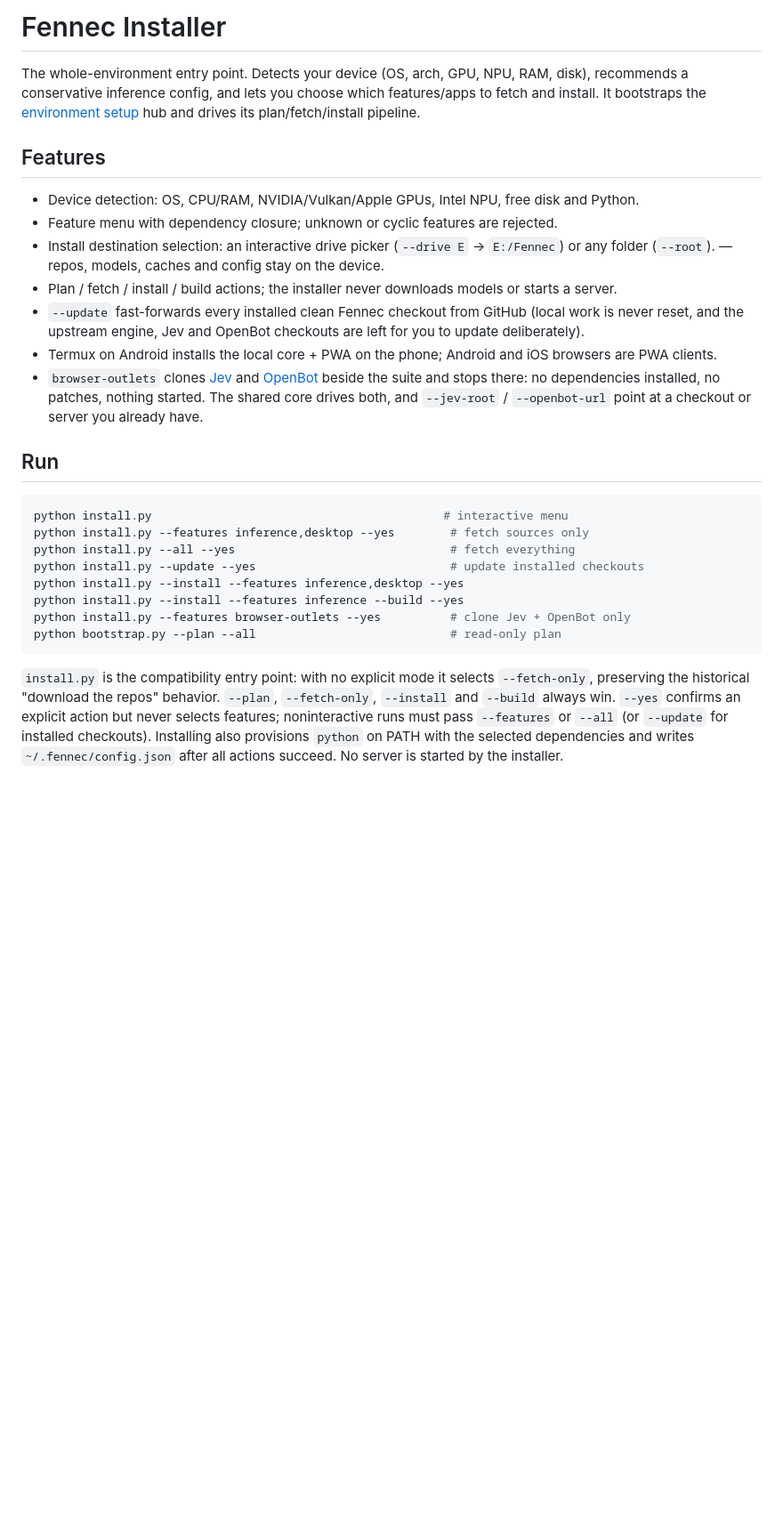
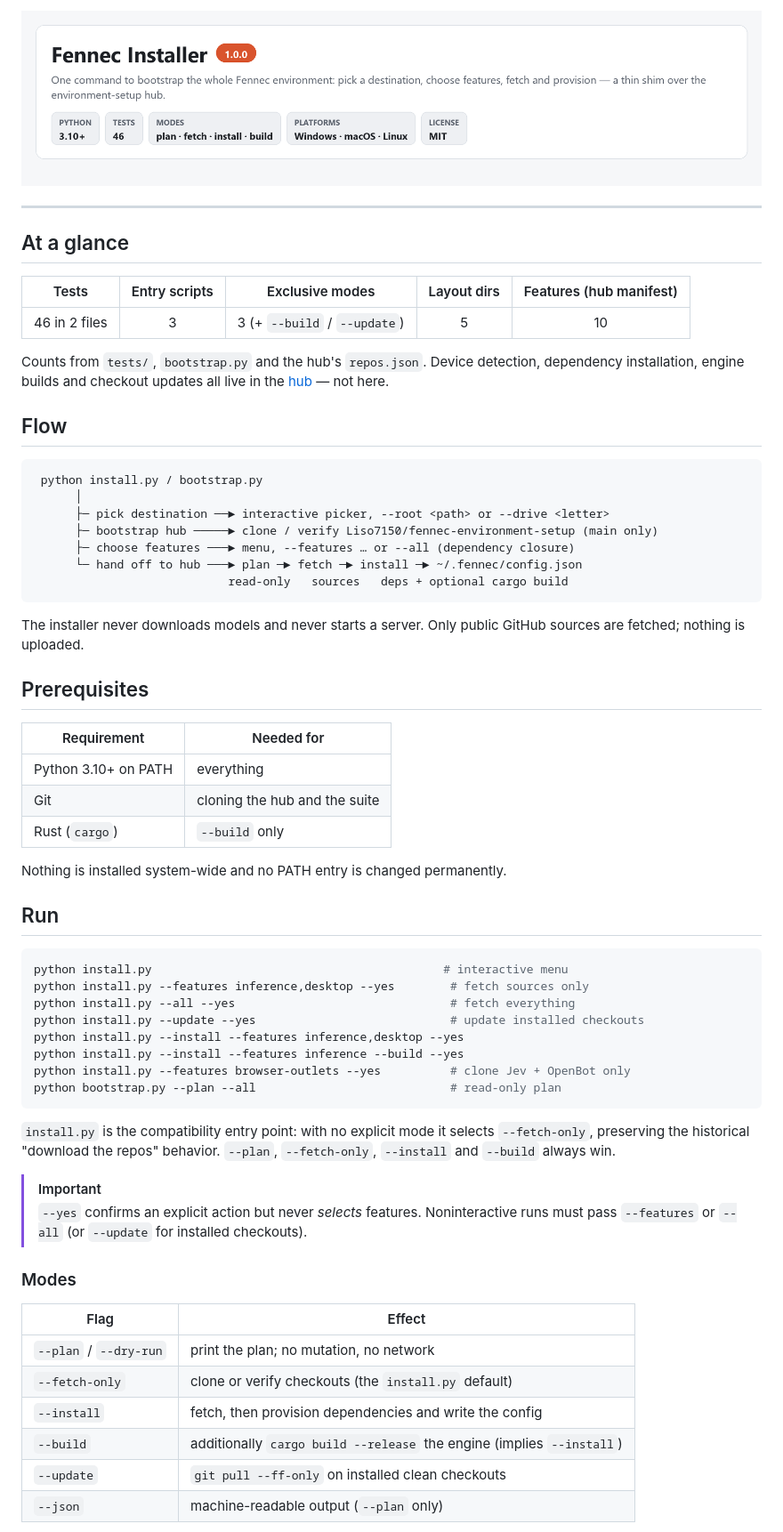
Before and after one commit to Liso7150/colibri-installer, a Markdown page: README.md, the part around one of its changes. Shown at 89% size. Rendered like a GitHub page; pictures changed too: docs/hero.png (added); blank space fills up the shorter version.

Commit message:
Version the installer 1.0.0 and publish its heroes (desktop + Android)

````diff
--- a/README.md
+++ b/README.md
@@ -1,22 +1,41 @@
-# Fennec Installer
+![Fennec Installer 1.0.0 — one command to bootstrap the whole Fennec environment: pick a destination, choose features, fetch and provision, a thin shim over the environment-setup hub. Python 3.10+, 46 tests, Windows macOS Linux, MIT license.](docs/hero.png)
 
-The whole-environment entry point. Detects your device (OS, arch, GPU, NPU, RAM,
-disk), recommends a conservative inference config, and lets you choose which
-features/apps to fetch and install. It bootstraps the
-[environment setup](https://github.com/Liso7150/fennec-environment-setup) hub and
-drives its plan/fetch/install pipeline.
+---
 
-## Features
+## At a glance
 
-- Device detection: OS, CPU/RAM, NVIDIA/Vulkan/Apple GPUs, Intel NPU, free disk and Python.
-- Feature menu with dependency closure; unknown or cyclic features are rejected.
-- Install destination selection: an interactive drive picker (`--drive E` -> `E:/Fennec`) or any folder (`--root`). — repos, models, caches and config stay on the device.
-- Plan / fetch / install / build actions; the installer never downloads models or starts a server.
-- `--update` fast-forwards every installed clean Fennec checkout from GitHub (local
-  work is never reset, and the upstream engine, Jev and OpenBot checkouts are left
-  for you to update deliberately).
-- Termux on Android installs the local core + PWA on the phone; Android and iOS browsers are PWA clients.
-- `browser-outlets` clones [Jev](https://github.com/browser-use/jev-ultrafast) and [OpenBot](https://github.com/CopilotKit/OpenBot) beside the suite and stops there: no dependencies installed, no patches, nothing started. The shared core drives both, and `--jev-root` / `--openbot-url` point at a checkout or server you already have.
+| Tests | Entry scripts | Exclusive modes | Layout dirs | Features (hub manifest) |
+|:---:|:---:|:---:|:---:|:---:|
+| 46 in 2 files | 3 | 3 (+ `--build` / `--update`) | 5 | 10 |
+
+Counts from `tests/`, `bootstrap.py` and the hub's `repos.json`. Device detection,
+dependency installation, engine builds and checkout updates all live in the
+[hub](https://github.com/Liso7150/fennec-environment-setup) — not here.
+
+## Flow
+
+```
+ python install.py / bootstrap.py
+      │
+      ├─ pick destination ──► interactive picker, --root <path> or --drive <letter>
+      ├─ bootstrap hub ─────► clone / verify Liso7150/fennec-environment-setup (main only)
+      ├─ choose features ───► menu, --features … or --all (dependency closure)
+      └─ hand off to hub ───► plan ─► fetch ─► install ─► ~/.fennec/config.json
+                            read-only   sources   deps + optional cargo build
+```
+
+The installer never downloads models and never starts a server. Only public GitHub sources
+are fetched; nothing is uploaded.
+
+## Prerequisites
+
+| Requirement | Needed for |
+|---|---|
+| Python 3.10+ on PATH | everything |
+| Git | cloning the hub and the suite |
+| Rust (`cargo`) | `--build` only |
+
+Nothing is installed system-wide and no PATH entry is changed permanently.
 
 ## Run
 
@@ -32,10 +51,21 @@ python bootstrap.py --plan --all                            # read-only plan
 ```
 
 `install.py` is the compatibility entry point: with no explicit mode it selects
-`--fetch-only`, preserving the historical "download the repos" behavior.
-`--plan`, `--fetch-only`, `--install` and `--build` always win. `--yes` confirms
-an explicit action but never selects features; noninteractive runs must pass
-`--features` or `--all` (or `--update` for installed checkouts). Installing also
-provisions `python` on PATH with the selected dependencies and writes
-`~/.fennec/config.json` after all actions succeed. No server is started by the
-installer.
+`--fetch-only`, preserving the historical "download the repos" behavior. `--plan`,
+`--fetch-only`, `--install` and `--build` always win.
+
+> [!IMPORTANT]
+> `--yes` confirms an explicit action but never *selects* features. Noninteractive runs must
+> pass `--features` or `--all` (or `--update` for installed checkouts).
+
+### Modes
+
+| Flag | Effect |
+|---|---|
+| `--plan` / `--dry-run` | print the plan; no mutation, no network |
+| `--fetch-only` | clone or verify checkouts (the `install.py` default) |
+| `--install` | fetch, then provision dependencies and write the config |
+| `--build` | additionally `cargo build --release` the engine (implies `--install`) |
+| `--update` | `git pull --ff-only` on installed clean checkouts |
+| `--json` | machine-readable output (`--plan` only) |
+
````
Also changed, not shown: other parts of README.md (+90 -67 lines), android/README.md (+18 -14 lines), android/docs/hero.png (added), 6 other files.
